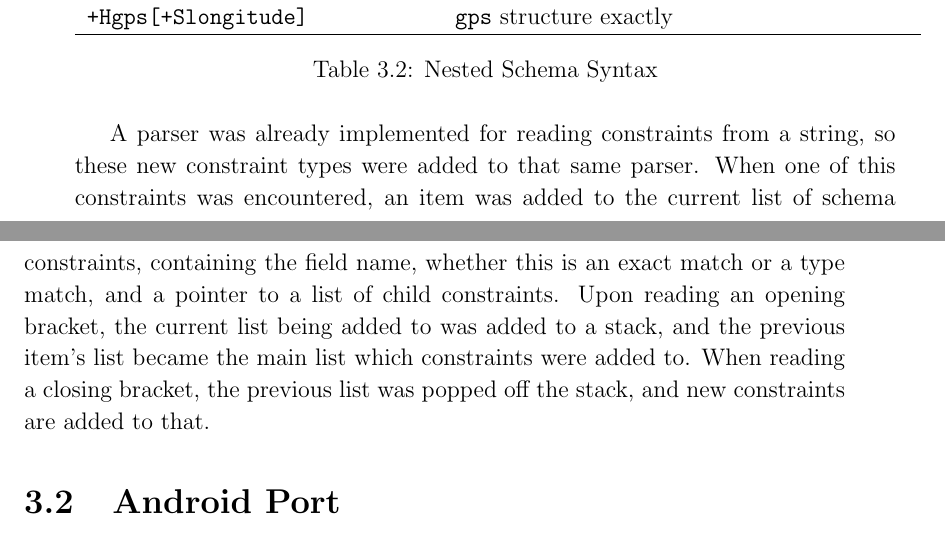
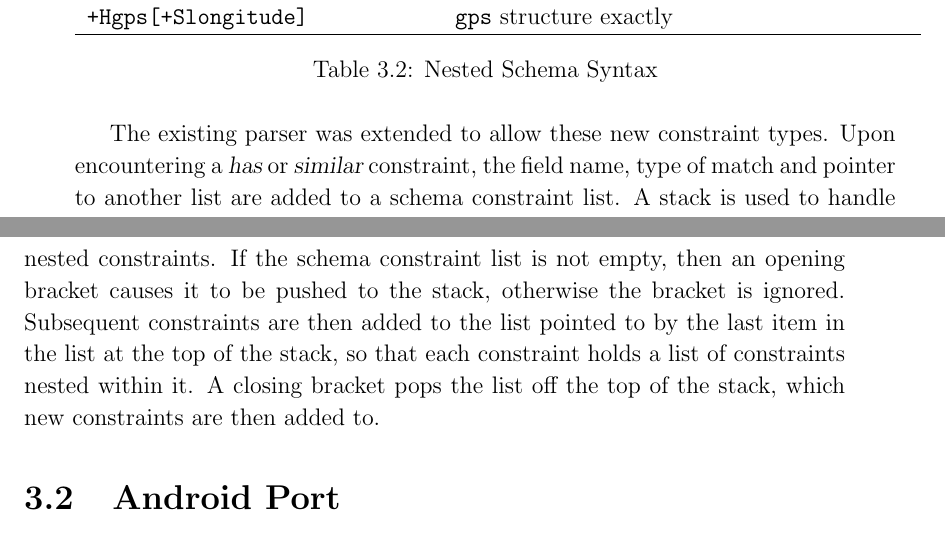
Before and after one commit to tomcsmith1990/sbus-android, a LaTeX thesis (SBUS-Android/diss/diss.tex): two parts of pages 21 and 22 of 57, joined at a grey line, cut so that both start at the same text. Compiled offline with pdfLaTeX.

Commit message:
Diss: reword the pareser bit

```diff
--- a/SBUS-Android/diss/diss.tex
+++ b/SBUS-Android/diss/diss.tex
@@ -487,11 +487,14 @@ Query & Match \\
 \end{table}
 
 % how the parser build up the nested structure of constraints to match
-A parser was already implemented for reading constraints from a string, so these new constraint types were added to that same parser.
-When one of this constraints was encountered, an item was added to the current list of schema constraints, containing the field name, whether this is an exact match or a type match, and a pointer to a list of child constraints.
-Upon reading an opening bracket, the current list being added to was added to a stack, and the previous item's list became the main list which constraints were added to.
-When reading a closing bracket, the previous list was popped off the stack, and new constraints are added to that.
-%TODO: psuedocode?
+The existing parser was extended to allow these new constraint types.
+Upon encountering a {\sl has} or {\sl similar} constraint, the field name, type of match and pointer to another list are added to a schema constraint list.
+A stack is used to handle nested constraints.
+If the schema constraint list is not empty, then an opening bracket causes it to be pushed to the stack, otherwise the bracket is ignored.
+Subsequent constraints are then added to the list pointed to by the last item in the list at the top of the stack, so that each constraint holds a list of constraints nested within it.
+A closing bracket pops the list off the top of the stack, which new constraints are then added to.
+
+%TODO: psuedocode or diagram?
 
 \section{Android Port}
 
```
Also changed, not shown: SBUS-Android/diss/diss.tex (2 more changed lines).
